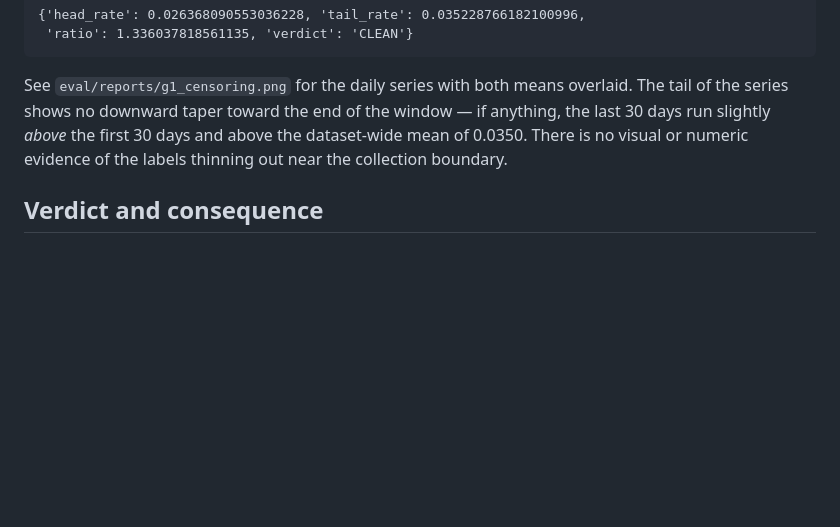
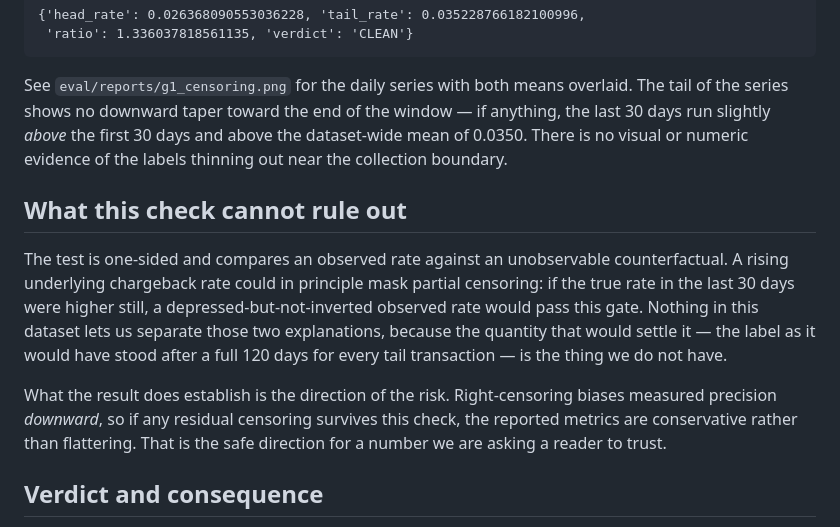
Before and after one commit to LycanAlan/Dispute-Autopilot, a Markdown page: docs/gates/G1-censoring.md, the part around the change. Drawn GitHub-style; blank space fills up the shorter version.

Commit message:
docs: state what the G1 gate cannot rule out
The ratio test is one-sided: a rising underlying chargeback rate could mask
partial censoring. Records that limitation and the direction of the residual
risk, which biases measured precision downward rather than upward.

Co-Authored-By: Claude Opus 5 <noreply@anthropic.com>

```diff
--- a/docs/gates/G1-censoring.md
+++ b/docs/gates/G1-censoring.md
@@ -53,6 +53,21 @@ the window — if anything, the last 30 days run slightly *above* the first
 30 days and above the dataset-wide mean of 0.0350. There is no visual or
 numeric evidence of the labels thinning out near the collection boundary.
 
+## What this check cannot rule out
+
+The test is one-sided and compares an observed rate against an unobservable
+counterfactual. A rising underlying chargeback rate could in principle mask
+partial censoring: if the true rate in the last 30 days were higher still,
+a depressed-but-not-inverted observed rate would pass this gate. Nothing in
+this dataset lets us separate those two explanations, because the quantity
+that would settle it — the label as it would have stood after a full 120 days
+for every tail transaction — is the thing we do not have.
+
+What the result does establish is the direction of the risk. Right-censoring
+biases measured precision *downward*, so if any residual censoring survives
+this check, the reported metrics are conservative rather than flattering.
+That is the safe direction for a number we are asking a reader to trust.
+
 ## Verdict and consequence
 
 **CLEAN** (ratio 1.336 ≥ the 0.7 threshold). The tail rate is higher than
```
